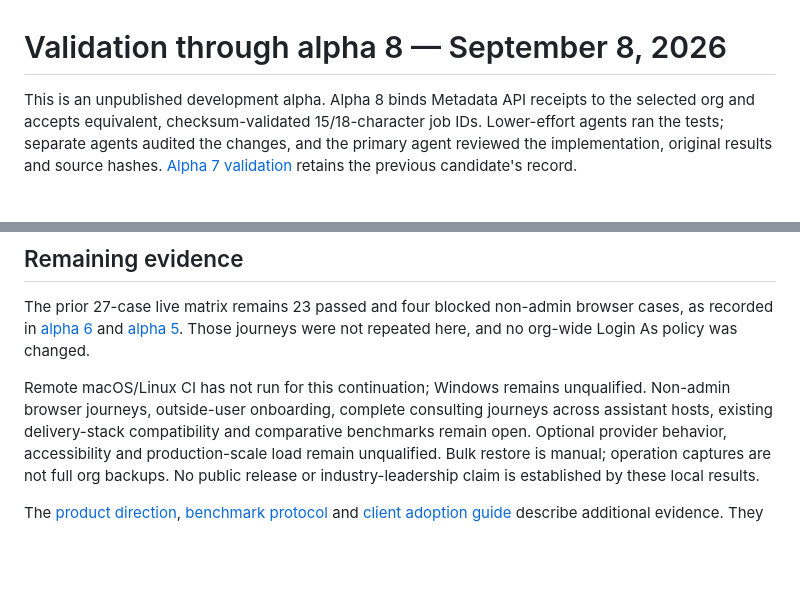
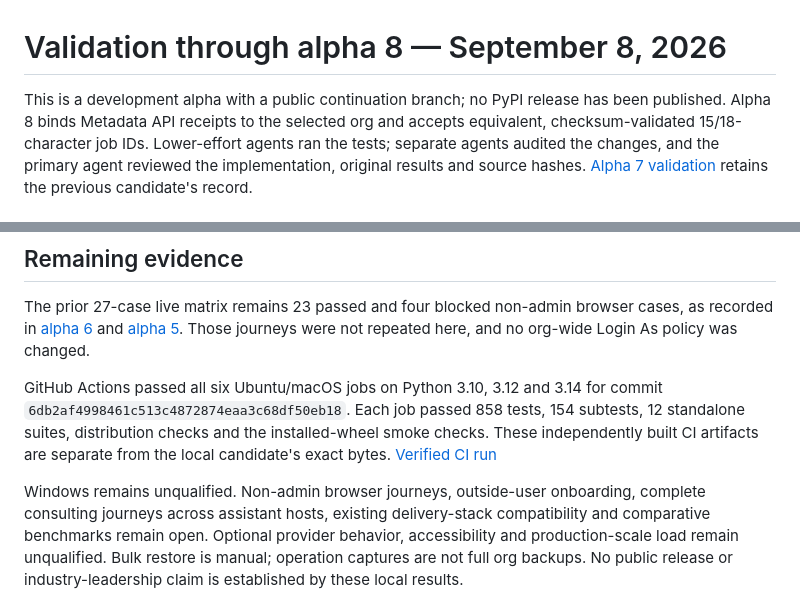
Before and after one commit to omoji-personal/torque, a Markdown page: docs/validation.md, 2 parts joined by grey strips. Rendered like a GitHub page; blank space fills up the shorter version.

Commit message:
Document verified alpha 8 remote CI results

```diff
--- a/docs/validation.md
+++ b/docs/validation.md
@@ -1,6 +1,7 @@
 # Validation through alpha 8 — September 8, 2026
 
-This is an unpublished development alpha. Alpha 8 binds Metadata API receipts to
+This is a development alpha with a public continuation branch; no PyPI release
+has been published. Alpha 8 binds Metadata API receipts to
 the selected org and accepts equivalent, checksum-validated 15/18-character job
 IDs. Lower-effort agents ran the tests; separate agents audited the changes, and
 the primary agent reviewed the implementation, original results and source hashes.
@@ -104,8 +105,13 @@ The prior 27-case live matrix remains 23 passed and four blocked non-admin brows
 cases, as recorded in [alpha 6](validation-alpha6.md) and [alpha 5](validation-alpha5.md).
 Those journeys were not repeated here, and no org-wide Login As policy was changed.
 
-Remote macOS/Linux CI has not run for this continuation; Windows remains
-unqualified. Non-admin browser journeys, outside-user onboarding, complete
+GitHub Actions passed all six Ubuntu/macOS jobs on Python 3.10, 3.12 and 3.14
+for commit `6db2af4998461c513c4872874eaa3c68df50eb18`. Each job passed 858 tests,
+154 subtests, 12 standalone suites, distribution checks and the installed-wheel
+smoke checks. These independently built CI artifacts are separate from the local
+candidate's exact bytes. [Verified CI run](https://github.com/omoji-personal/torque/actions/runs/34240338628)
+
+Windows remains unqualified. Non-admin browser journeys, outside-user onboarding, complete
 consulting journeys across assistant hosts, existing delivery-stack compatibility
 and comparative benchmarks remain open. Optional provider behavior, accessibility
 and production-scale load remain unqualified. Bulk restore is manual; operation
```
